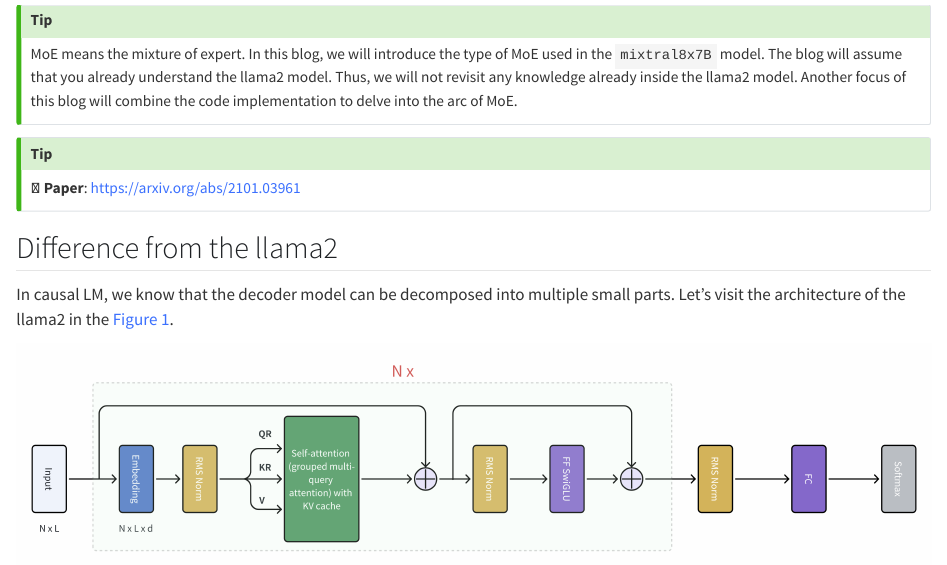
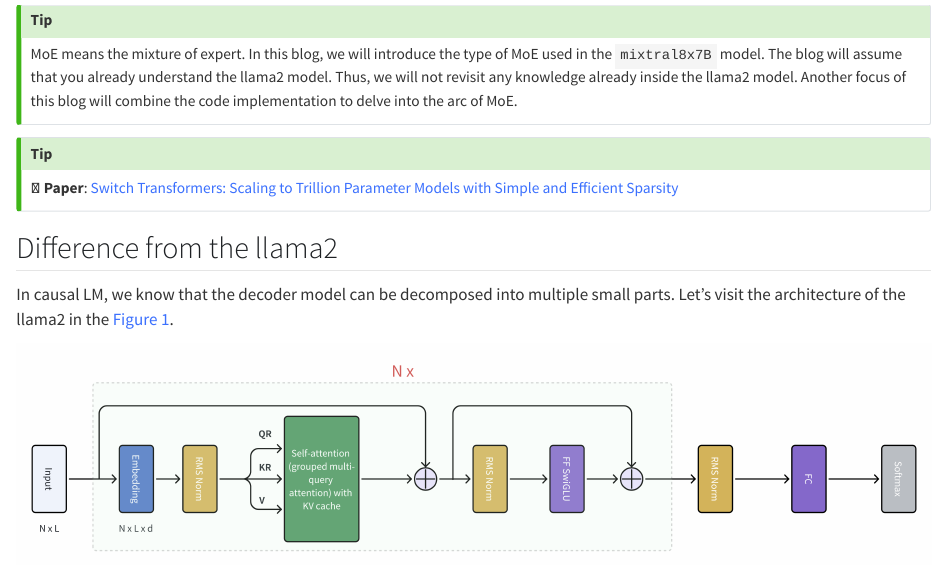
Before and after one commit to alexchen4ai/blog, a Quarto document (notes/Large Language Model/moe.qmd): the page in a window 1100 px wide, from 100 px down. Rendered offline with R 4.5, knitr and Pandoc in place of Quarto, with nearby package versions.

Commit message:
update the website

```diff
--- a/notes/Large Language Model/moe.qmd
+++ b/notes/Large Language Model/moe.qmd
@@ -9,7 +9,7 @@ MoE means the mixture of expert. In this blog, we will introduce the type of MoE
 :::
 
 ::: {.callout-tip}
-📝 **Paper**: [https://arxiv.org/abs/2101.03961](https://arxiv.org/abs/2101.03961)
+📝 **Paper**: [Switch Transformers: Scaling to Trillion Parameter Models with Simple and Efficient Sparsity](https://arxiv.org/abs/2101.03961)
 :::
 
 
```
